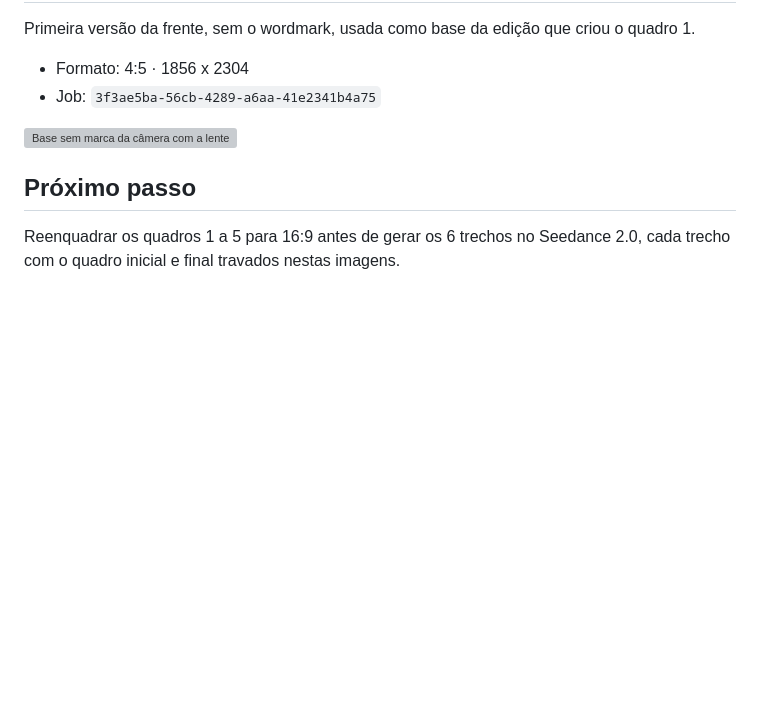
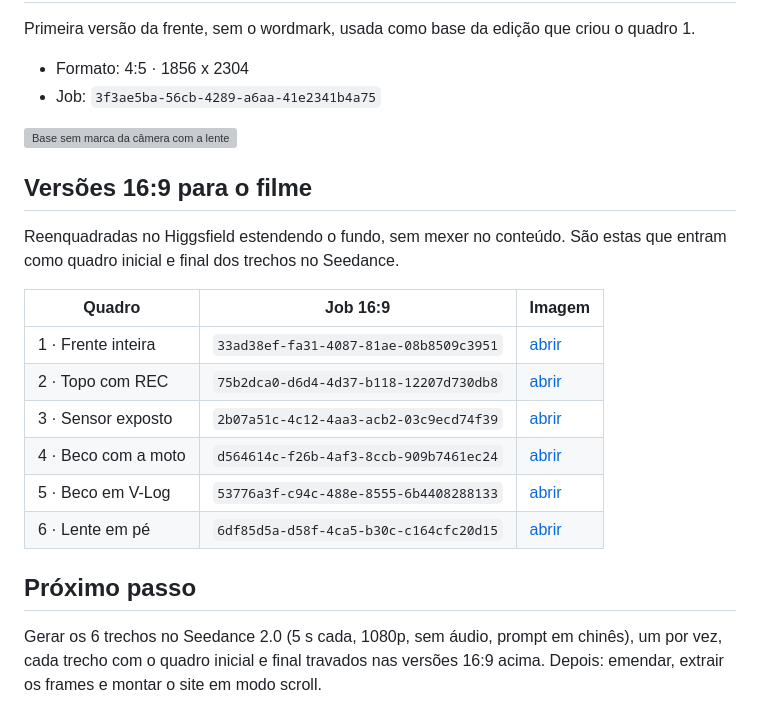
Before and after one commit to jvictor199805-hue/joao, a Markdown page: docs/lumix-s1-iie/imagens-de-referencia.md, the part around the change. Drawn GitHub-style; blank space fills up the shorter version; grey boxes are pictures that could not be loaded.

Commit message:
Registra as versões 16:9 dos quadros no doc de imagens de referência
Tabela com os jobs reenquadrados que servirão de quadro inicial e
final dos trechos do filme no Seedance.

Co-Authored-By: Claude Fable 5 <noreply@anthropic.com>
Claude-Session: https://claude.ai/code/session_01JmBNmKaPTegRzXSDtjttMJ

```diff
--- a/docs/lumix-s1-iie/imagens-de-referencia.md
+++ b/docs/lumix-s1-iie/imagens-de-referencia.md
@@ -67,6 +67,19 @@ Primeira versão da frente, sem o wordmark, usada como base da edição que crio
 
 ![Base sem marca da câmera com a lente](https://d8j0ntlcm91z4.cloudfront.net/user_38Tx6OuOlIhwQi5tuDsexGTjdwj/hf_20260826_173426_3f3ae5ba-56cb-4289-a6aa-41e2341b4a75.png)
 
+## Versões 16:9 para o filme
+
+Reenquadradas no Higgsfield estendendo o fundo, sem mexer no conteúdo. São estas que entram como quadro inicial e final dos trechos no Seedance.
+
+| Quadro | Job 16:9 | Imagem |
+|---|---|---|
+| 1 · Frente inteira | `33ad38ef-fa31-4087-81ae-08b8509c3951` | [abrir](https://d8j0ntlcm91z4.cloudfront.net/user_38Tx6OuOlIhwQi5tuDsexGTjdwj/hf_20260826_183056_33ad38ef-fa31-4087-81ae-08b8509c3951.png) |
+| 2 · Topo com REC | `75b2dca0-d6d4-4d37-b118-12207d730db8` | [abrir](https://d8j0ntlcm91z4.cloudfront.net/user_38Tx6OuOlIhwQi5tuDsexGTjdwj/hf_20260826_183056_75b2dca0-d6d4-4d37-b118-12207d730db8.png) |
+| 3 · Sensor exposto | `2b07a51c-4c12-4aa3-acb2-03c9ecd74f39` | [abrir](https://d8j0ntlcm91z4.cloudfront.net/user_38Tx6OuOlIhwQi5tuDsexGTjdwj/hf_20260826_183056_2b07a51c-4c12-4aa3-acb2-03c9ecd74f39.png) |
+| 4 · Beco com a moto | `d564614c-f26b-4af3-8ccb-909b7461ec24` | [abrir](https://d8j0ntlcm91z4.cloudfront.net/user_38Tx6OuOlIhwQi5tuDsexGTjdwj/hf_20260826_183059_d564614c-f26b-4af3-8ccb-909b7461ec24.png) |
+| 5 · Beco em V-Log | `53776a3f-c94c-488e-8555-6b4408288133` | [abrir](https://d8j0ntlcm91z4.cloudfront.net/user_38Tx6OuOlIhwQi5tuDsexGTjdwj/hf_20260826_183249_53776a3f-c94c-488e-8555-6b4408288133.png) |
+| 6 · Lente em pé | `6df85d5a-d58f-4ca5-b30c-c164cfc20d15` | [abrir](https://d8j0ntlcm91z4.cloudfront.net/user_38Tx6OuOlIhwQi5tuDsexGTjdwj/hf_20260826_181102_6df85d5a-d58f-4ca5-b30c-c164cfc20d15.png) |
+
 ## Próximo passo
 
-Reenquadrar os quadros 1 a 5 para 16:9 antes de gerar os 6 trechos no Seedance 2.0, cada trecho com o quadro inicial e final travados nestas imagens.
+Gerar os 6 trechos no Seedance 2.0 (5 s cada, 1080p, sem áudio, prompt em chinês), um por vez, cada trecho com o quadro inicial e final travados nas versões 16:9 acima. Depois: emendar, extrair os frames e montar o site em modo scroll.
```
